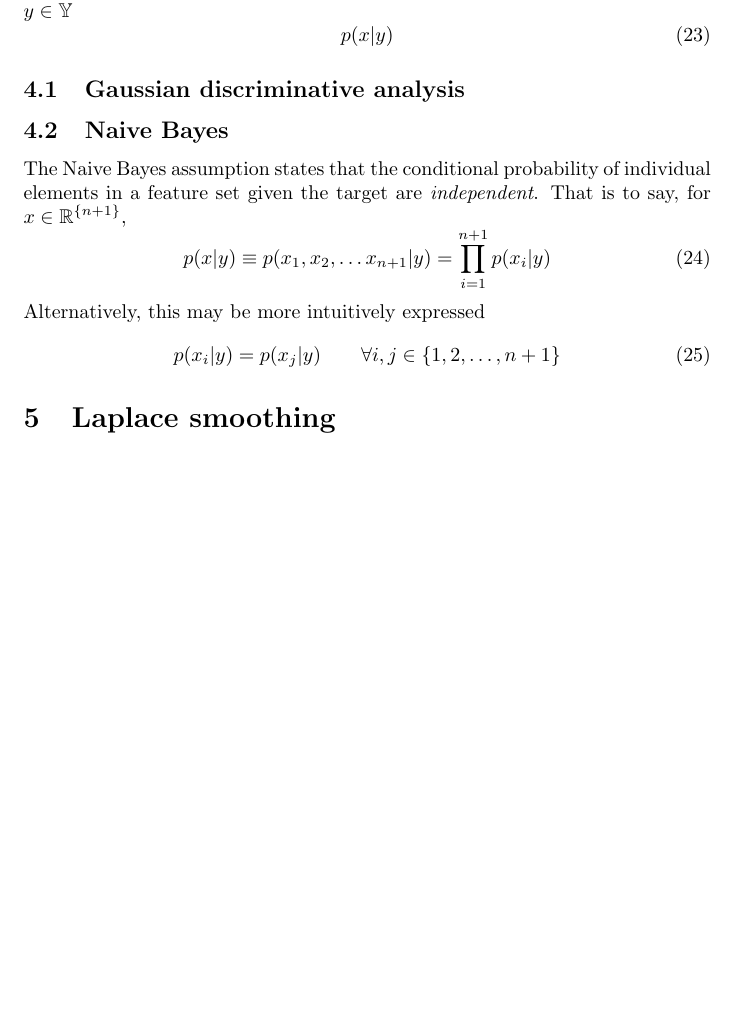
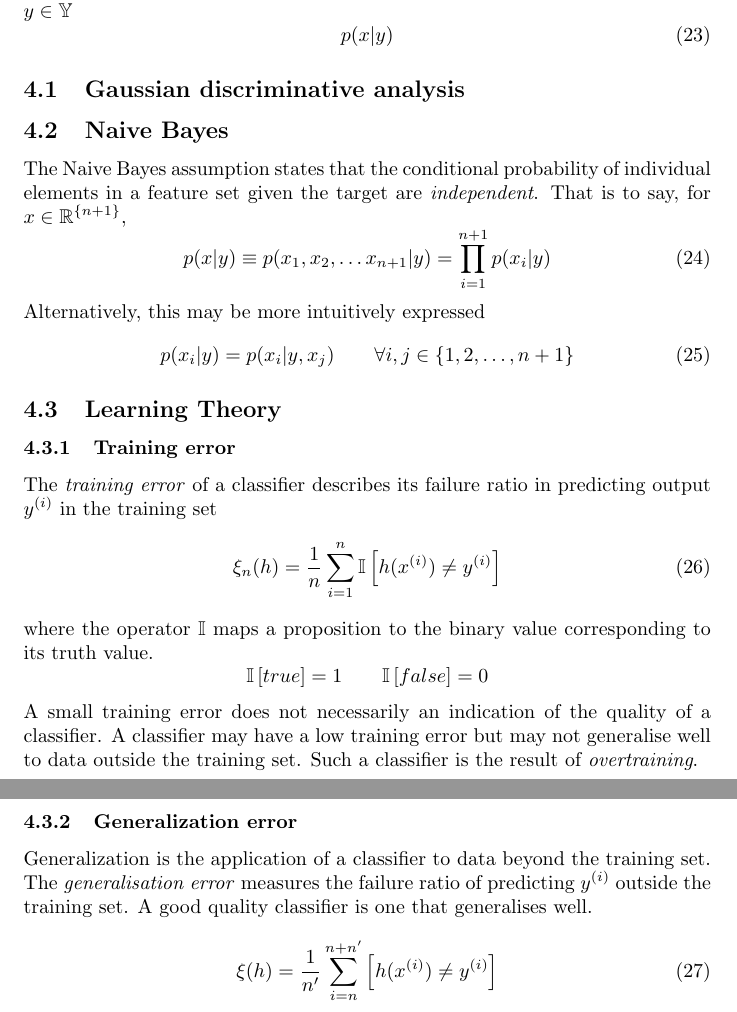
Before and after one commit to sina-al/cs229-machine-learning, a LaTeX document (tex/main.tex): part of page 5 of 5 before the commit and two parts of pages 5 and 6 of 6 after it, the two joined at a grey line, cut so that both start at the same text, the shorter picture padded with empty space. Compiled offline with pdfLaTeX.

Commit message:
Learning theory.

```diff
--- a/tex/main.tex
+++ b/tex/main.tex
@@ -205,8 +205,28 @@ That is to say, for $x\in\mathbb{R}^\left\{ n + 1 \right\}$,
 \end{equation}
 Alternatively, this may be more intuitively expressed
 \begin{equation}
-p(x_{i}|y) = p(x_{j}|y) \qquad \forall i,j \in \{1, 2, \dots, n + 1\}
+  p(x_{i}|y) = p(x_{i}|y, x_{j}) \qquad \forall i,j \in \{1, 2, \dots, n + 1\}
   \label{eqn:intuitivenaivebayes}
 \end{equation}
-\section{Laplace smoothing}
+
+\subsection{Learning Theory}
+\subsubsection{Training error}
+The \textit{training error} of a classifier describes its failure ratio in predicting output $y^{(i)}$ in the training set
+\begin{equation}
+  \xi_{n}(h) = \frac{1}{n} \sum_{i=1}^{n} \mathbb{I}\left[ h(x^{(i)}) \neq y^{(i)}\right]
+\end{equation}
+where the operator $\mathbb{I}$ maps a proposition to the binary value corresponding to its truth value.
+\[
+  \mathbb{I}\left[true\right] = 1 \qquad \mathbb{I}\left[false\right] = 0
+\]
+A small training error does not necessarily an indication of the quality of a classifier.
+A classifier may have a low training error but may not generalise well to data outside the training set. Such a classifier is the result of \textit{overtraining}.
+\subsubsection{Generalization error}
+Generalization is the application of a classifier to data beyond the training set.
+The \textit{generalisation error} measures the failure ratio of predicting $y^{(i)}$ outside the training set.
+A good quality classifier is one that generalises well.
+\begin{equation}
+  \xi (h) = \frac{1}{n'} \sum_{i = n}^{n + n'} \left[ h(x^{(i)}) \neq y^{(i)}\right]
+\end{equation}
+
 \end{document}
```
